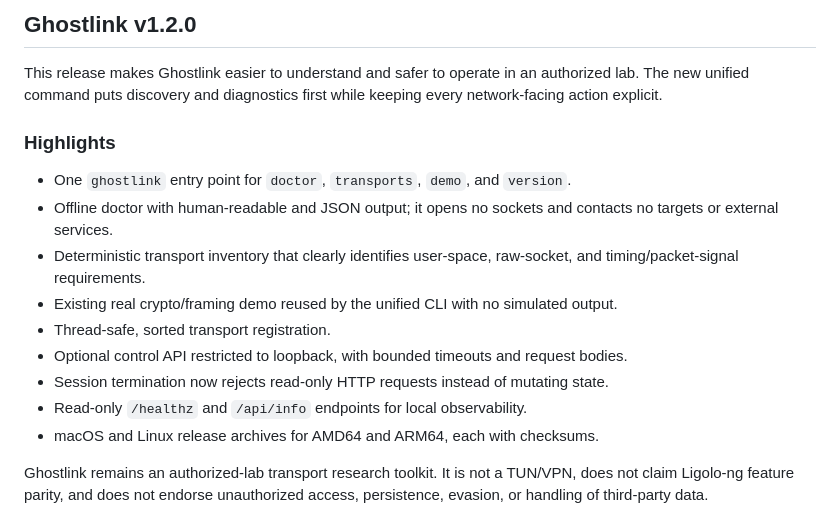
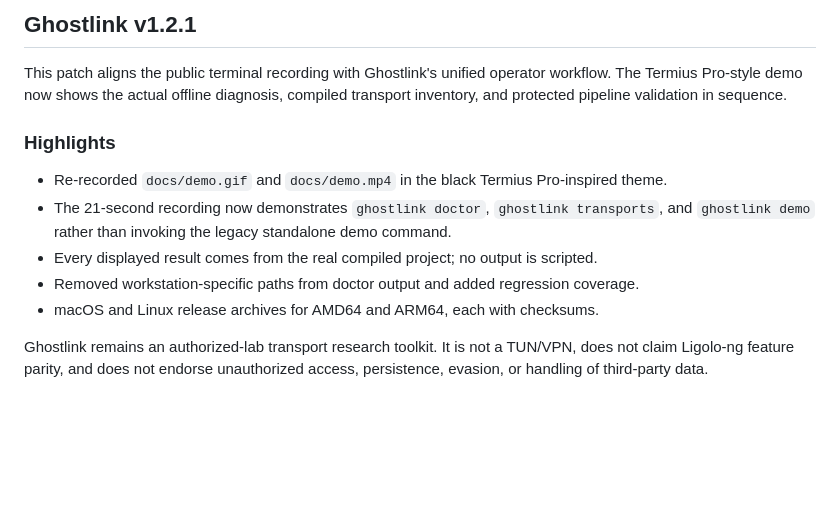
Before and after one commit to jankesec/ghostlink, a Markdown page: RELEASE_NOTES.md, the part around the change. GitHub-like rendering; blank space fills up the shorter version.

```diff
--- a/RELEASE_NOTES.md
+++ b/RELEASE_NOTES.md
@@ -1,21 +1,16 @@
-## Ghostlink v1.2.0
+## Ghostlink v1.2.1
 
-This release makes Ghostlink easier to understand and safer to operate in an authorized
-lab. The new unified command puts discovery and diagnostics first while keeping every
-network-facing action explicit.
+This patch aligns the public terminal recording with Ghostlink's unified operator workflow.
+The Termius Pro-style demo now shows the actual offline diagnosis, compiled transport
+inventory, and protected pipeline validation in sequence.
 
 ### Highlights
 
-- One `ghostlink` entry point for `doctor`, `transports`, `demo`, and `version`.
-- Offline doctor with human-readable and JSON output; it opens no sockets and contacts no
-  targets or external services.
-- Deterministic transport inventory that clearly identifies user-space, raw-socket, and
-  timing/packet-signal requirements.
-- Existing real crypto/framing demo reused by the unified CLI with no simulated output.
-- Thread-safe, sorted transport registration.
-- Optional control API restricted to loopback, with bounded timeouts and request bodies.
-- Session termination now rejects read-only HTTP requests instead of mutating state.
-- Read-only `/healthz` and `/api/info` endpoints for local observability.
+- Re-recorded `docs/demo.gif` and `docs/demo.mp4` in the black Termius Pro-inspired theme.
+- The 21-second recording now demonstrates `ghostlink doctor`, `ghostlink transports`,
+  and `ghostlink demo` rather than invoking the legacy standalone demo command.
+- Every displayed result comes from the real compiled project; no output is scripted.
+- Removed workstation-specific paths from doctor output and added regression coverage.
 - macOS and Linux release archives for AMD64 and ARM64, each with checksums.
 
 Ghostlink remains an authorized-lab transport research toolkit. It is not a TUN/VPN,
```
Also changed, not shown: CHANGELOG.md (+10 -0 lines), README.md (+1 -1 lines), docs/demo.gif, 4 other files.
